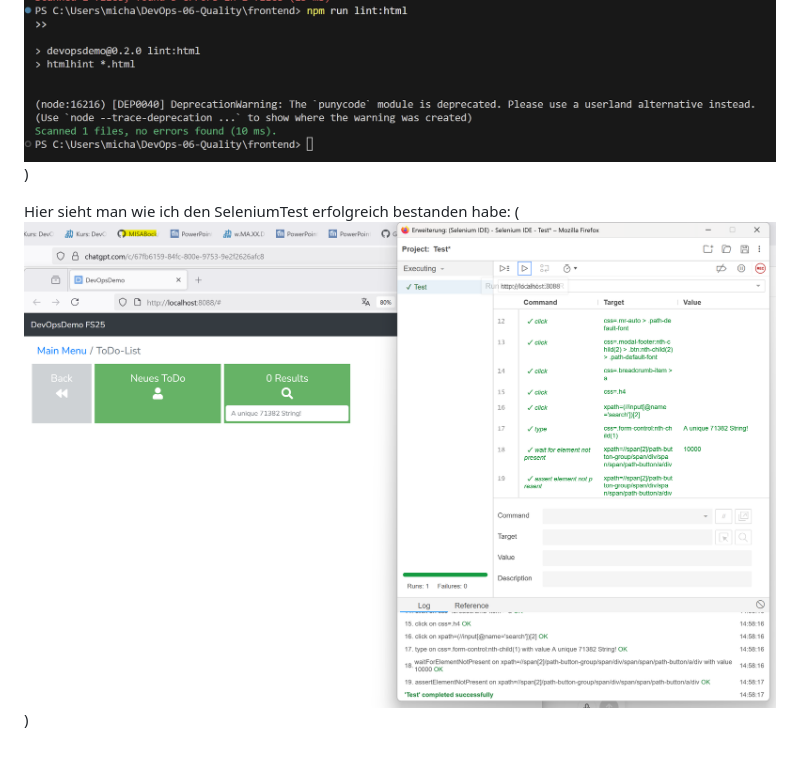
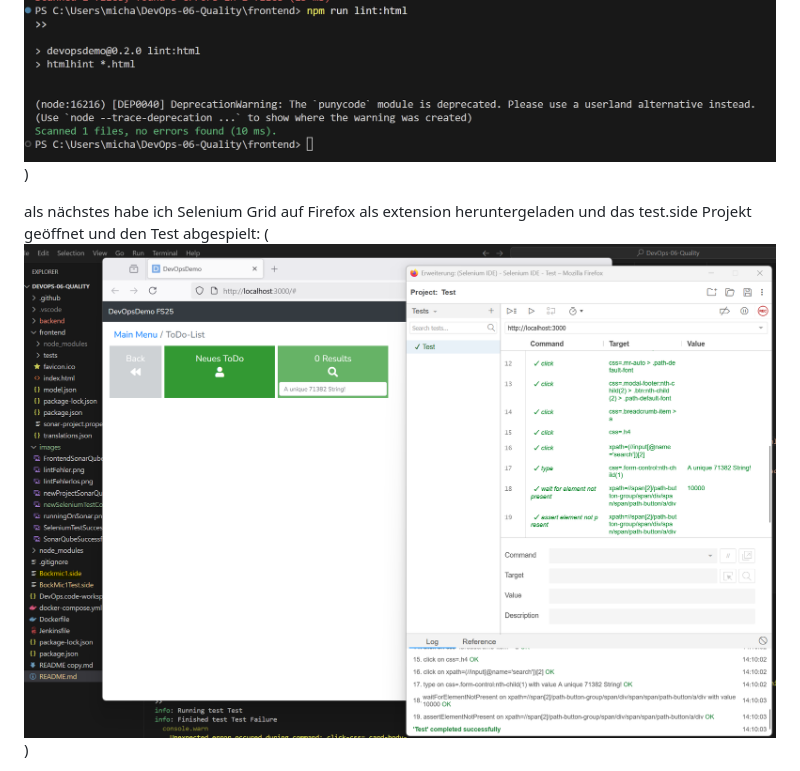
Before and after one commit to MISABock/DevOps-06-Quality, a Markdown page: README.md, the part around one of its changes. Rendered like a GitHub page; pictures changed too: images/test.sideTest.png (added).

```diff
--- a/README.md
+++ b/README.md
@@ -10,5 +10,5 @@ In der Datei `index.html` wurde absichtlich ungültiges HTML eingefügt, um das
 Dannach habe ich den Fehler korrigiert. (![lintFehlerlos](images/lintFehlerlos.png))
 
 
-Hier sieht man wie ich den SeleniumTest erfolgreich bestanden habe:  (![lintFSeleniumTestSuccessehlerlos](images/SeleniumTestSuccess.png))
+als nächstes habe ich Selenium Grid auf Firefox als extension heruntergeladen und das test.side Projekt geöffnet und den Test abgespielt: (![test.sideTest](images/test.sideTest.png))
 
```
Also changed, not shown: other parts of README.md (+1 -3 lines), 5 other files.
